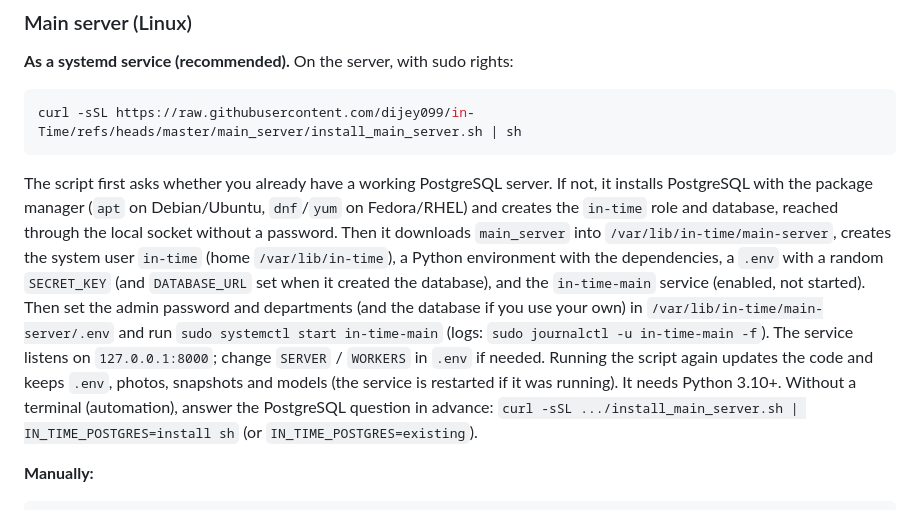
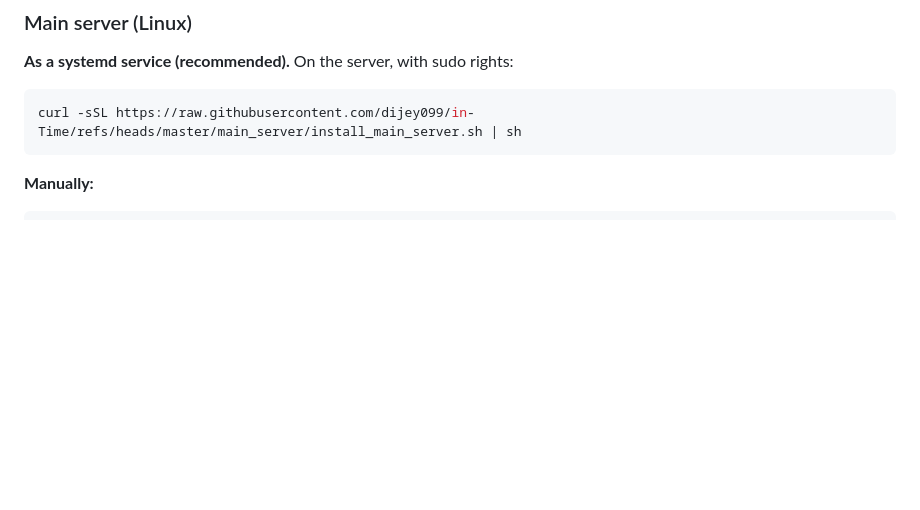
Before and after one commit to dijey099/in-Time, a Markdown page: README.md, the part around the change. Rendered like a GitHub page; blank space fills up the shorter version.

````diff
--- a/README.md
+++ b/README.md
@@ -117,20 +117,6 @@ and `data/models/` (relay) from another installation.
 ```bash
 curl -sSL https://raw.githubusercontent.com/dijey099/in-Time/refs/heads/master/main_server/install_main_server.sh | sh
 ```
-
-The script first asks whether you already have a working PostgreSQL server. If not, it installs
-PostgreSQL with the package manager (`apt` on Debian/Ubuntu, `dnf`/`yum` on Fedora/RHEL) and creates the
-`in-time` role and database, reached through the local socket without a password. Then it downloads
-`main_server` into `/var/lib/in-time/main-server`, creates the system user `in-time` (home
-`/var/lib/in-time`), a Python environment with the dependencies, a `.env` with a random `SECRET_KEY`
-(and `DATABASE_URL` set when it created the database), and the `in-time-main` service (enabled, not
-started). Then set the admin password and departments (and the database if you use your own) in
-`/var/lib/in-time/main-server/.env` and run `sudo systemctl start in-time-main`
-(logs: `sudo journalctl -u in-time-main -f`). The service listens on `127.0.0.1:8000`; change
-`SERVER` / `WORKERS` in `.env` if needed. Running the script again updates the code and keeps
-`.env`, photos, snapshots and models (the service is restarted if it was running). It needs Python 3.10+.
-Without a terminal (automation), answer the PostgreSQL question in advance:
-`curl -sSL .../install_main_server.sh | IN_TIME_POSTGRES=install sh` (or `IN_TIME_POSTGRES=existing`).
 
 **Manually:**
 
````
